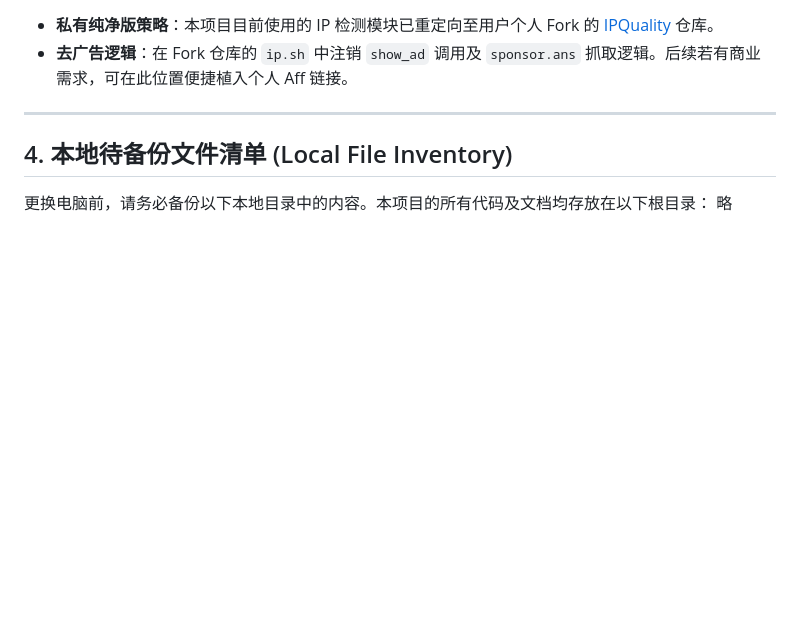
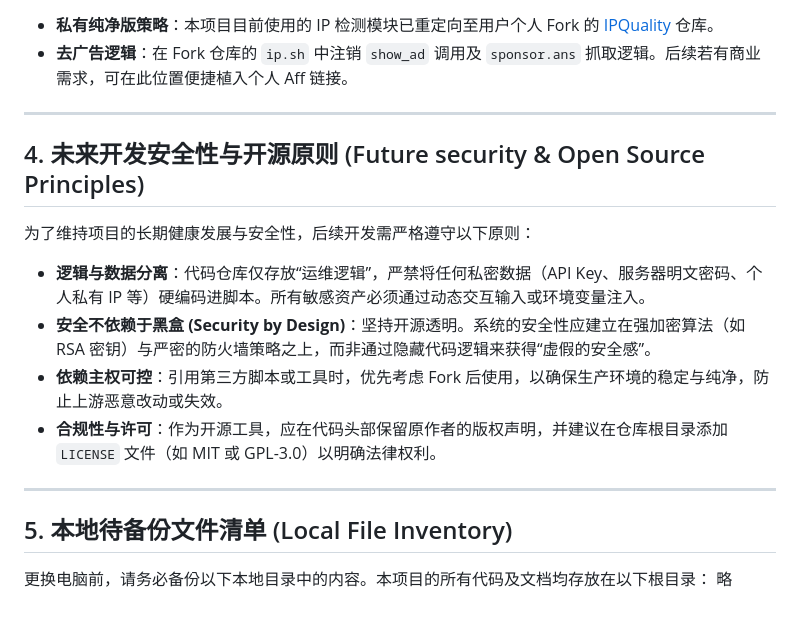
Before and after one commit to playfulsoul/vps-secure-script, a Markdown page: PROJECT_SUMMARY.md, the part around the change. Rendered like a GitHub page; blank space fills up the shorter version.

Commit message:
docs: formalize security and open source principles in project summary

```diff
--- a/PROJECT_SUMMARY.md
+++ b/PROJECT_SUMMARY.md
@@ -54,7 +54,18 @@
 
 ---
 
-## 4. 本地待备份文件清单 (Local File Inventory)
+## 4. 未来开发安全性与开源原则 (Future security & Open Source Principles)
+
+为了维持项目的长期健康发展与安全性，后续开发需严格遵守以下原则：
+
+*   **逻辑与数据分离**：代码仓库仅存放“运维逻辑”，严禁将任何私密数据（API Key、服务器明文密码、个人私有 IP 等）硬编码进脚本。所有敏感资产必须通过动态交互输入或环境变量注入。
+*   **安全不依赖于黑盒 (Security by Design)**：坚持开源透明。系统的安全性应建立在强加密算法（如 RSA 密钥）与严密的防火墙策略之上，而非通过隐藏代码逻辑来获得“虚假的安全感”。
+*   **依赖主权可控**：引用第三方脚本或工具时，优先考虑 Fork 后使用，以确保生产环境的稳定与纯净，防止上游恶意改动或失效。
+*   **合规性与许可**：作为开源工具，应在代码头部保留原作者的版权声明，并建议在仓库根目录添加 `LICENSE` 文件（如 MIT 或 GPL-3.0）以明确法律权利。
+
+---
+
+## 5. 本地待备份文件清单 (Local File Inventory)
 
 更换电脑前，请务必备份以下本地目录中的内容。本项目的所有代码及文档均存放在以下根目录：
 略
```
